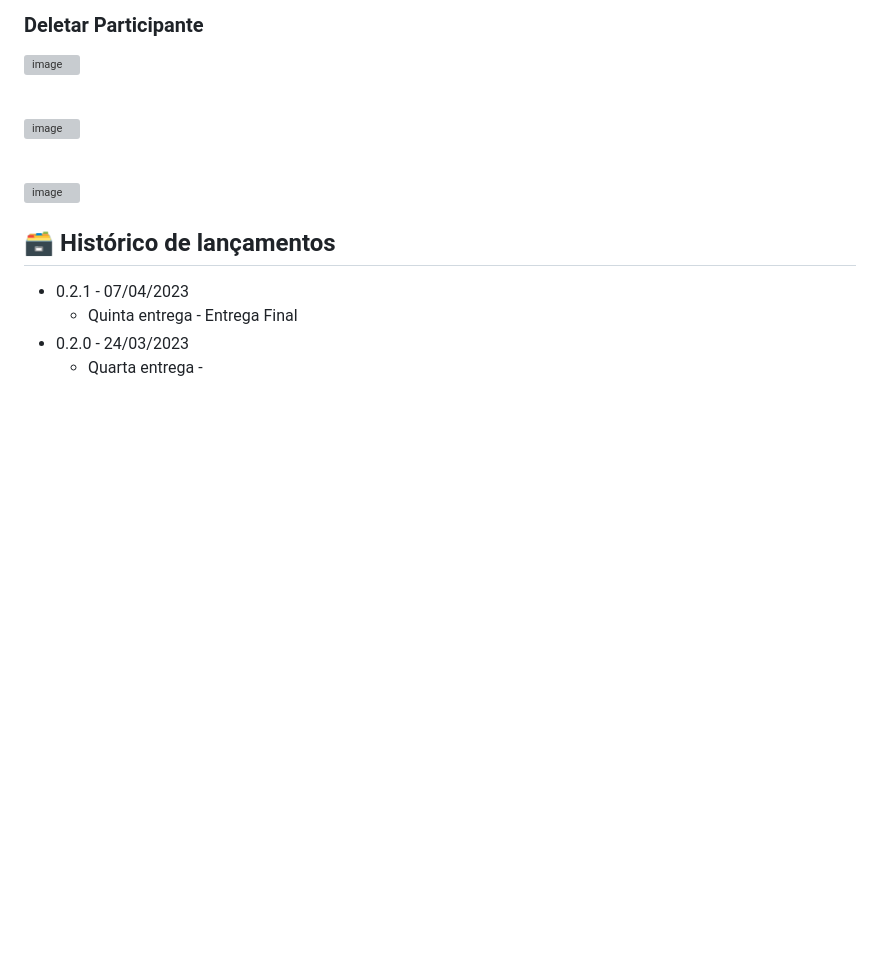
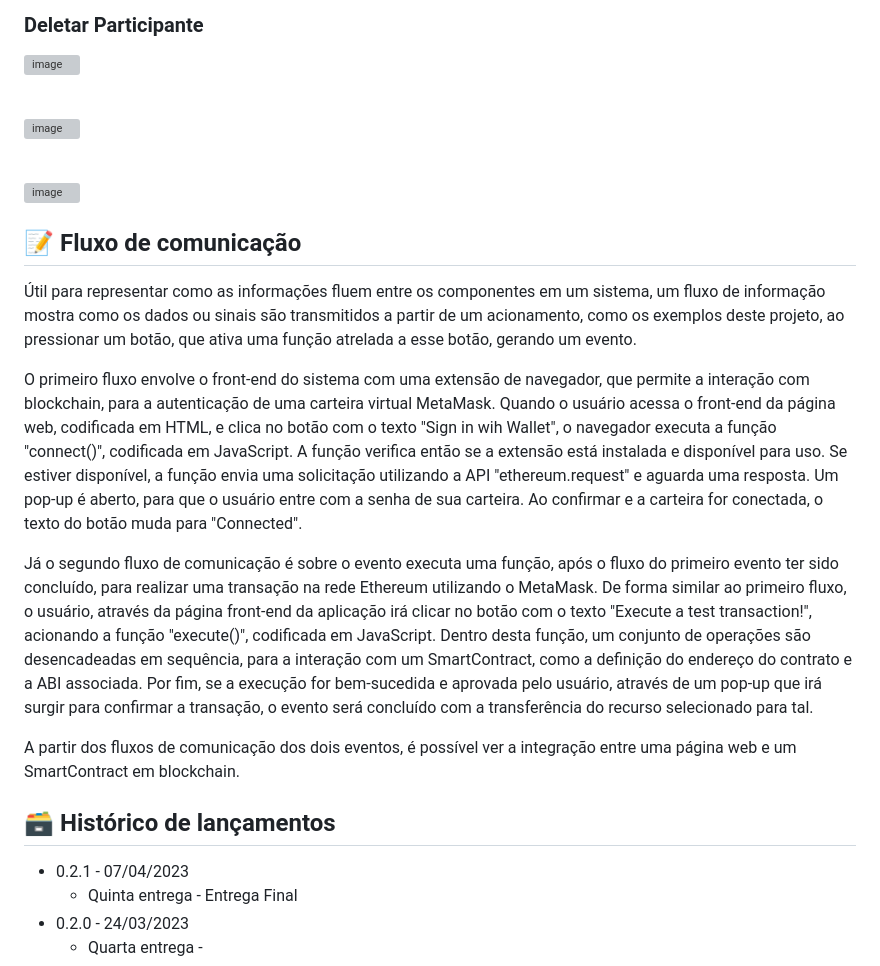
Before and after one commit to 2023M5T4-Inteli/Projeto5, a Markdown page: README.md, the part around the change. GitHub-like rendering; blank space fills up the shorter version; grey boxes are pictures that could not be loaded.

Commit message:
Fluxo de comunicação adicionado ao ReadMe

```diff
--- a/README.md
+++ b/README.md
@@ -229,6 +229,20 @@ O valor do ativo não é correspondente ao do usuário indenizado
 
 ![image](https://user-images.githubusercontent.com/99209230/224576483-84b7ee58-bc27-43d7-a932-e7d9d7003eed.png)
 
+## 📝 Fluxo de comunicação
+
+Útil para representar como as informações fluem entre os componentes em um sistema, um fluxo de informação mostra como os dados ou sinais são transmitidos a partir de um acionamento, como os exemplos deste projeto, ao pressionar um botão, que ativa uma função atrelada a esse botão, gerando um evento.
+
+O primeiro fluxo envolve o front-end do sistema com uma extensão de navegador, que permite a interação com blockchain, para a autenticação de uma carteira virtual MetaMask.
+Quando o usuário acessa o front-end da página web, codificada em HTML, e clica no botão com o texto "Sign in wih Wallet", o navegador executa a função "connect()", codificada em JavaScript. A função verifica então se a extensão está instalada e disponível para uso. Se estiver disponível, a função envia uma solicitação utilizando a API "ethereum.request" e aguarda uma resposta.
+Um pop-up é aberto, para que o usuário entre com a senha de sua carteira. Ao confirmar e a carteira for conectada, o texto do botão muda para "Connected".
+
+Já o segundo fluxo de comunicação é sobre o evento executa uma função, após o fluxo do primeiro evento ter sido concluído, para realizar uma transação na rede Ethereum utilizando o MetaMask.
+De forma similar ao primeiro fluxo, o usuário, através da página front-end da aplicação irá clicar no botão com o texto "Execute a test transaction!", acionando a função "execute()", codificada em JavaScript.
+Dentro desta função, um conjunto de operações são desencadeadas em sequência, para a interação com um SmartContract, como a definição do endereço do contrato e a ABI associada.
+Por fim, se a execução for bem-sucedida e aprovada pelo usuário, através de um pop-up que irá surgir para confirmar a transação, o evento será concluído com a transferência do recurso selecionado para tal.
+
+A partir dos fluxos de comunicação dos dois eventos, é possível ver a integração entre uma página web e um SmartContract em blockchain.
 
 
 ## 🗃 Histórico de lançamentos
```
